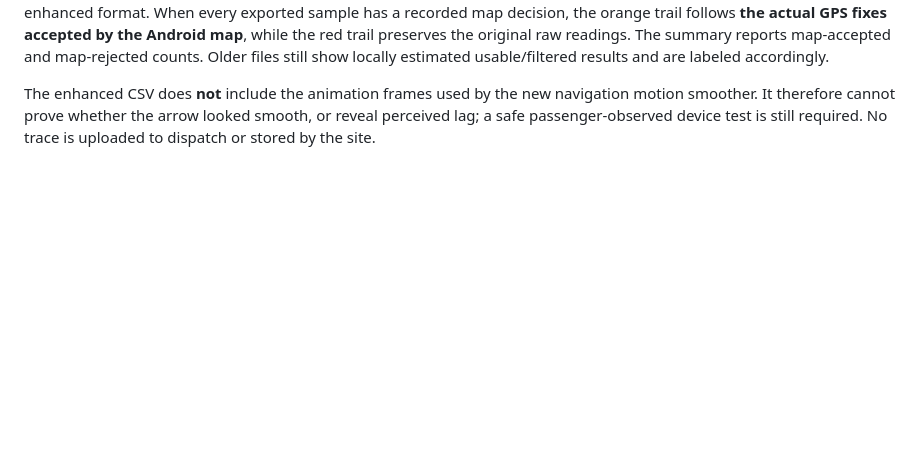
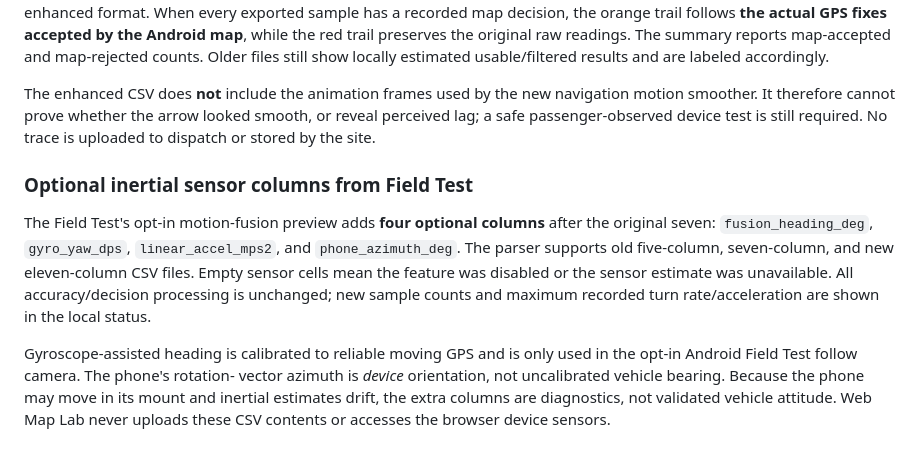
Before and after one commit to snurklefurk-hub/NightRider, a Markdown page: MAP-LAB.md, the part around the change. Drawn GitHub-style; blank space fills up the shorter version.

Commit message:
Document inertial trace CSV and on-device fusion scope

```diff
--- a/MAP-LAB.md
+++ b/MAP-LAB.md
@@ -153,3 +153,21 @@ The enhanced CSV does **not** include the animation frames used by the new
 navigation motion smoother. It therefore cannot prove whether the arrow
 looked smooth, or reveal perceived lag; a safe passenger-observed device test
 is still required. No trace is uploaded to dispatch or stored by the site.
+
+
+### Optional inertial sensor columns from Field Test
+
+The Field Test's opt-in motion-fusion preview adds **four optional columns**
+after the original seven: `fusion_heading_deg`, `gyro_yaw_dps`,
+`linear_accel_mps2`, and `phone_azimuth_deg`. The parser supports old
+five-column, seven-column, and new eleven-column CSV files. Empty sensor cells
+mean the feature was disabled or the sensor estimate was unavailable. All
+accuracy/decision processing is unchanged; new sample counts and maximum
+recorded turn rate/acceleration are shown in the local status.
+
+Gyroscope-assisted heading is calibrated to reliable moving GPS and is only
+used in the opt-in Android Field Test follow camera. The phone's rotation-
+vector azimuth is *device* orientation, not uncalibrated vehicle bearing.
+Because the phone may move in its mount and inertial estimates drift, the
+extra columns are diagnostics, not validated vehicle attitude. Web Map Lab
+never uploads these CSV contents or accesses the browser device sensors.
```
